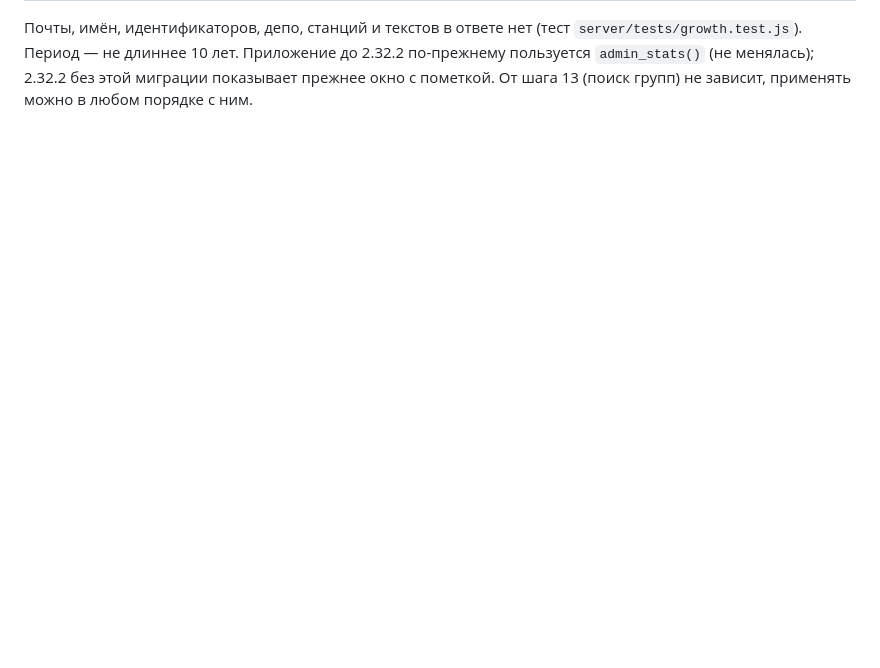
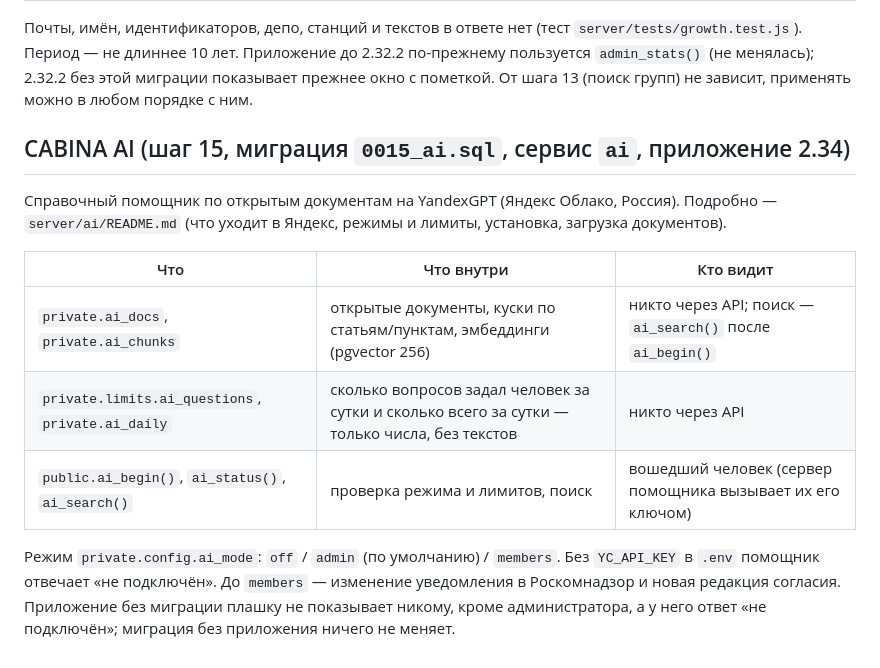
Before and after one commit to nikthecreator99/cabina, a Markdown page: server/README.md, the part around the change. Drawn GitHub-style; blank space fills up the shorter version.

Commit message:
Сервер: шаг 15 (CABINA AI) в README
Co-Authored-By: Claude Opus 5.5 <noreply@anthropic.com>
Claude-Session: https://claude.ai/code/session_01A1fsHG87eSARKDAVZ3Qa8P

```diff
--- a/server/README.md
+++ b/server/README.md
@@ -248,3 +248,18 @@ npm run test:server
 Почты, имён, идентификаторов, депо, станций и текстов в ответе нет (тест `server/tests/growth.test.js`). Период — не длиннее 10 лет.
 Приложение до 2.32.2 по-прежнему пользуется `admin_stats()` (не менялась); 2.32.2 без этой миграции показывает прежнее окно с пометкой.
 От шага 13 (поиск групп) не зависит, применять можно в любом порядке с ним.
+
+## CABINA AI (шаг 15, миграция `0015_ai.sql`, сервис `ai`, приложение 2.34)
+
+Справочный помощник по открытым документам на YandexGPT (Яндекс Облако, Россия). Подробно — `server/ai/README.md`
+(что уходит в Яндекс, режимы и лимиты, установка, загрузка документов).
+
+| Что | Что внутри | Кто видит |
+|---|---|---|
+| `private.ai_docs`, `private.ai_chunks` | открытые документы, куски по статьям/пунктам, эмбеддинги (pgvector 256) | никто через API; поиск — `ai_search()` после `ai_begin()` |
+| `private.limits.ai_questions`, `private.ai_daily` | сколько вопросов задал человек за сутки и сколько всего за сутки — только числа, без текстов | никто через API |
+| `public.ai_begin()`, `ai_status()`, `ai_search()` | проверка режима и лимитов, поиск | вошедший человек (сервер помощника вызывает их его ключом) |
+
+Режим `private.config.ai_mode`: `off` / `admin` (по умолчанию) / `members`. Без `YC_API_KEY` в `.env` помощник отвечает «не подключён».
+До `members` — изменение уведомления в Роскомнадзор и новая редакция согласия. Приложение без миграции плашку не показывает никому, кроме
+администратора, а у него ответ «не подключён»; миграция без приложения ничего не меняет.
```
